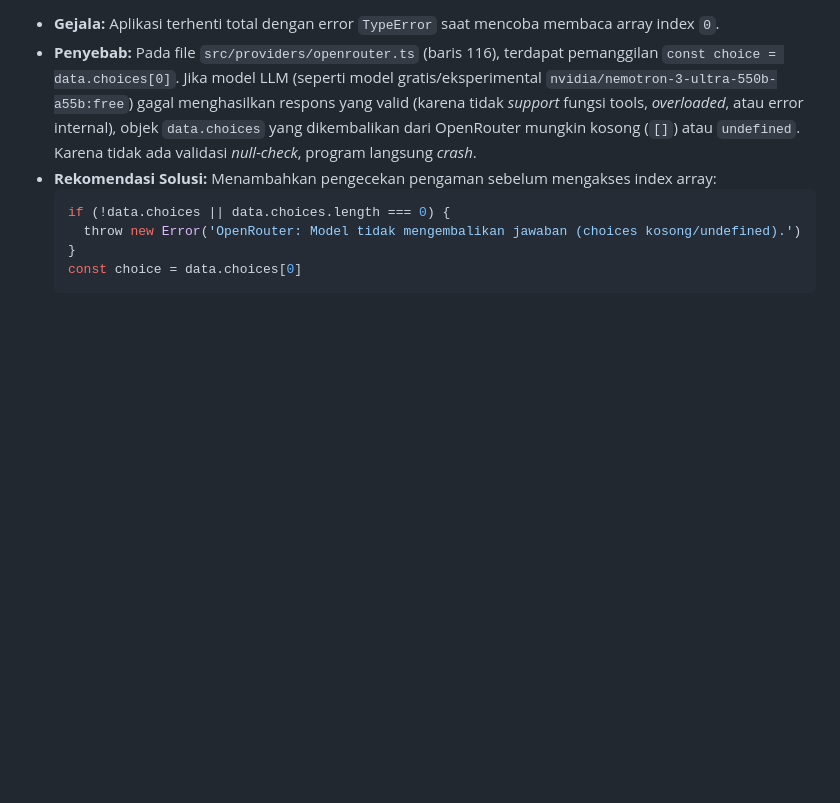
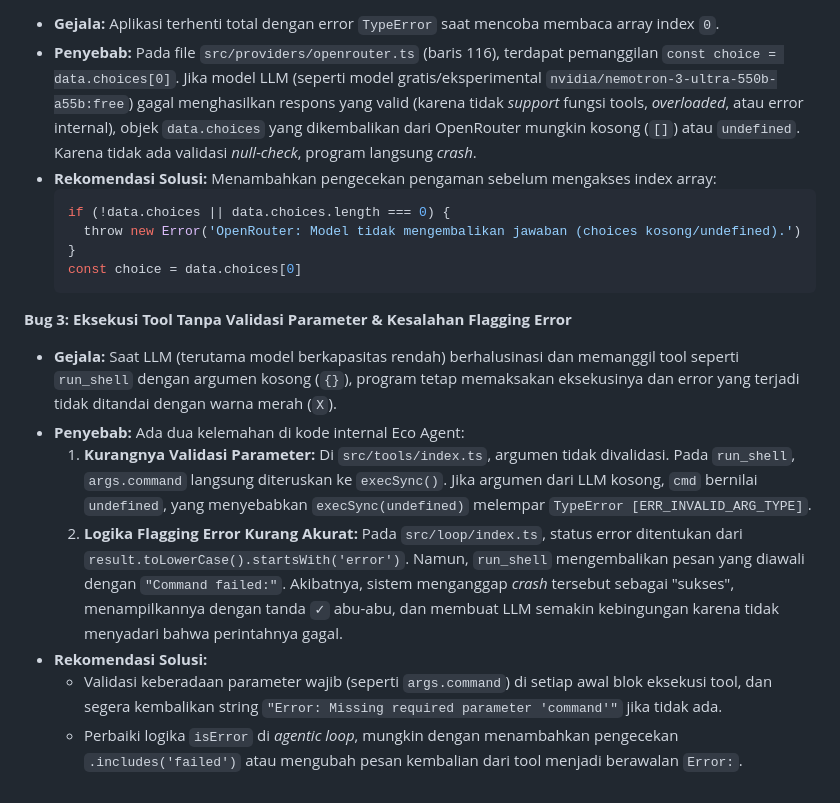
Before and after one commit to NabilEkoWahyudi/eco-agent, a Markdown page: eco-agent-main/update_add.md, the part around the change. Drawn GitHub-style; blank space fills up the shorter version.

Commit message:
docs: add findings for tool parameter validation and error flagging bugs

````diff
--- a/eco-agent-main/update_add.md
+++ b/eco-agent-main/update_add.md
@@ -64,3 +64,12 @@ Berdasarkan log pengujian terbaru, ditemukan dua masalah kritis terkait kegagala
   }
   const choice = data.choices[0]
   ```
+
+**Bug 3: Eksekusi Tool Tanpa Validasi Parameter & Kesalahan Flagging Error**
+- **Gejala:** Saat LLM (terutama model berkapasitas rendah) berhalusinasi dan memanggil tool seperti `run_shell` dengan argumen kosong (`{}`), program tetap memaksakan eksekusinya dan error yang terjadi tidak ditandai dengan warna merah (`X`).
+- **Penyebab:** Ada dua kelemahan di kode internal Eco Agent:
+  1. **Kurangnya Validasi Parameter:** Di `src/tools/index.ts`, argumen tidak divalidasi. Pada `run_shell`, `args.command` langsung diteruskan ke `execSync()`. Jika argumen dari LLM kosong, `cmd` bernilai `undefined`, yang menyebabkan `execSync(undefined)` melempar `TypeError [ERR_INVALID_ARG_TYPE]`.
+  2. **Logika Flagging Error Kurang Akurat:** Pada `src/loop/index.ts`, status error ditentukan dari `result.toLowerCase().startsWith('error')`. Namun, `run_shell` mengembalikan pesan yang diawali dengan `"Command failed:"`. Akibatnya, sistem menganggap _crash_ tersebut sebagai "sukses", menampilkannya dengan tanda `✓` abu-abu, dan membuat LLM semakin kebingungan karena tidak menyadari bahwa perintahnya gagal.
+- **Rekomendasi Solusi:**
+  - Validasi keberadaan parameter wajib (seperti `args.command`) di setiap awal blok eksekusi tool, dan segera kembalikan string `"Error: Missing required parameter 'command'"` jika tidak ada.
+  - Perbaiki logika `isError` di _agentic loop_, mungkin dengan menambahkan pengecekan `.includes('failed')` atau mengubah pesan kembalian dari tool menjadi berawalan `Error:`.
````
